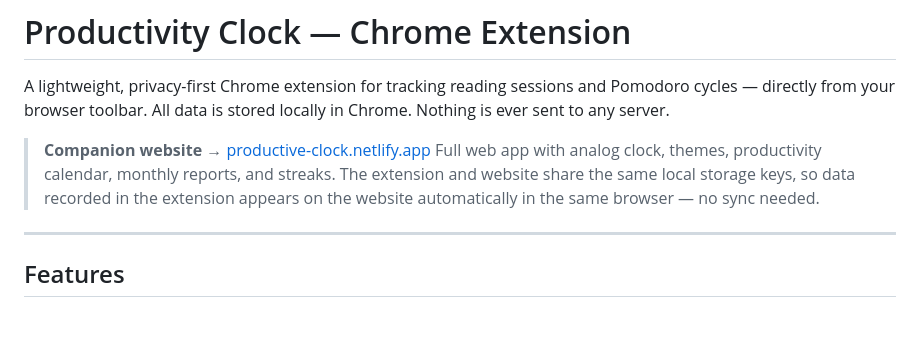
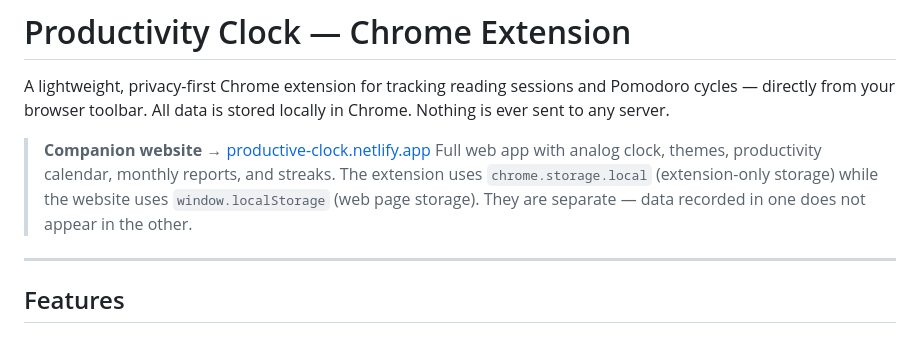
Before and after one commit to Kangaeruhito14/Productivity-Clock-Extension, a Markdown page: README.md, the part around the change. Rendered like a GitHub page.

Commit message:
Fix incorrect README claim about shared storage with the website

```diff
--- a/README.md
+++ b/README.md
@@ -4,7 +4,7 @@ A lightweight, privacy-first Chrome extension for tracking reading sessions and
 
 > **Companion website →** [productive-clock.netlify.app](https://productive-clock.netlify.app/)
 > Full web app with analog clock, themes, productivity calendar, monthly reports, and streaks.
-> The extension and website share the same local storage keys, so data recorded in the extension appears on the website automatically in the same browser — no sync needed.
+> The extension uses `chrome.storage.local` (extension-only storage) while the website uses `window.localStorage` (web page storage). They are separate — data recorded in one does not appear in the other.
 
 ---
 
```
